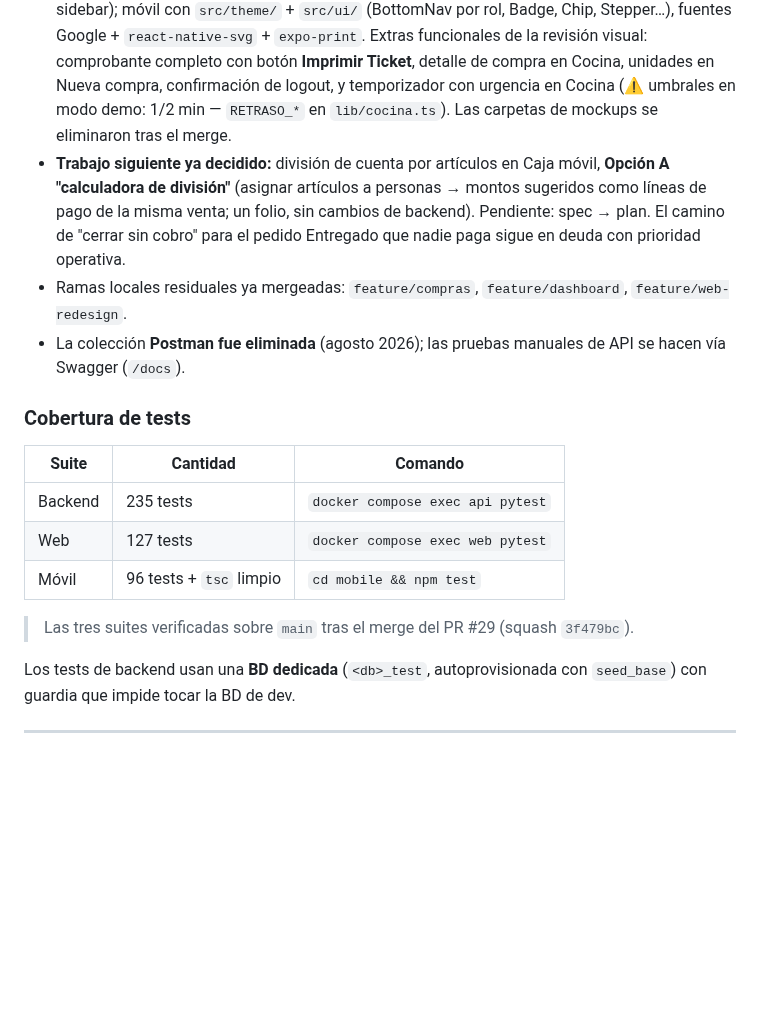
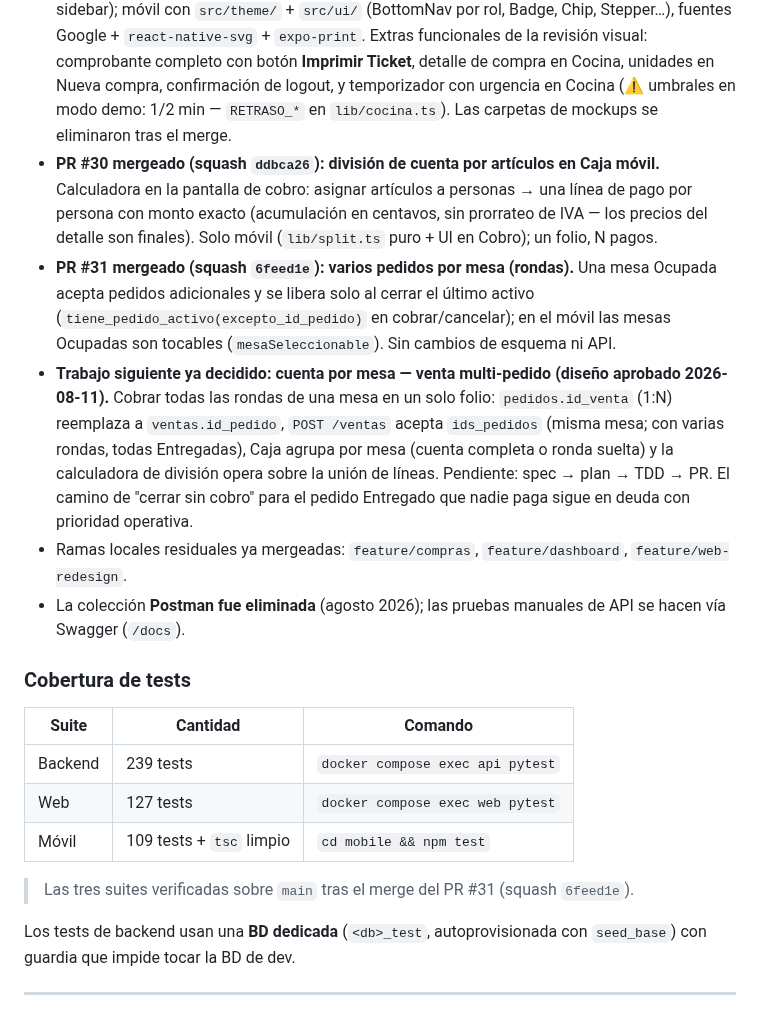
Before and after one commit to VMMC5/cafeteria-system, a Markdown page: CONTEXTO-PROYECTO.md, the part around the change. GitHub-like rendering; blank space fills up the shorter version.

```diff
--- a/CONTEXTO-PROYECTO.md
+++ b/CONTEXTO-PROYECTO.md
@@ -26,18 +26,20 @@ Sistema integral de gestión para una cafetería ("Cafetería Aroma"): automatiz
 - **Sprints 0–6 completos y mergeados a `main`** (PRs #1–#19) + **PR #20** (fix de importes en móvil) + **PR #21** (módulo Catálogo en el panel web) + **PR #22** (pago dividido en Caja móvil) + **PR #23** (recetas en Cocina móvil) + **PR #24** (guard de mesa Ocupada en la API) + **PR #25** (protección CSRF en el panel web) + **PR #26** (inventario y kárdex a 3 decimales, squash `84d8161`; incluye el fix de `seed_base` sobre BD vacía).
 - **PR #27 mergeado (squash `b1f0e80`):** tres fixes menores — test de API para venta con pagos múltiples (cierra el último pendiente del PR #22), `/logout` del panel web de GET a POST (cerraba una vulnerabilidad de logout-CSRF que quedó fuera del alcance del PR #25) y refresh-on-401 global en el móvil (interceptor de axios con single-flight, `lib/authRefresh.ts` + `api/authInterceptor.ts`).
 - **PR #29 mergeado (squash `3f479bc`): rediseño "Cafetería Aroma" en web y móvil.** Login web de dos paneles + panel admin restyleado (Lora/Karla vendorizadas, iconos SVG inline en el sidebar); móvil con `src/theme/` + `src/ui/` (BottomNav por rol, Badge, Chip, Stepper…), fuentes Google + `react-native-svg` + `expo-print`. Extras funcionales de la revisión visual: comprobante completo con botón **Imprimir Ticket**, detalle de compra en Cocina, unidades en Nueva compra, confirmación de logout, y temporizador con urgencia en Cocina (⚠️ umbrales en modo demo: 1/2 min — `RETRASO_*` en `lib/cocina.ts`). Las carpetas de mockups se eliminaron tras el merge.
-- **Trabajo siguiente ya decidido:** división de cuenta por artículos en Caja móvil, **Opción A "calculadora de división"** (asignar artículos a personas → montos sugeridos como líneas de pago de la misma venta; un folio, sin cambios de backend). Pendiente: spec → plan. El camino de "cerrar sin cobro" para el pedido Entregado que nadie paga sigue en deuda con prioridad operativa.
+- **PR #30 mergeado (squash `ddbca26`): división de cuenta por artículos en Caja móvil.** Calculadora en la pantalla de cobro: asignar artículos a personas → una línea de pago por persona con monto exacto (acumulación en centavos, sin prorrateo de IVA — los precios del detalle son finales). Solo móvil (`lib/split.ts` puro + UI en Cobro); un folio, N pagos.
+- **PR #31 mergeado (squash `6feed1e`): varios pedidos por mesa (rondas).** Una mesa Ocupada acepta pedidos adicionales y se libera solo al cerrar el último activo (`tiene_pedido_activo(excepto_id_pedido)` en cobrar/cancelar); en el móvil las mesas Ocupadas son tocables (`mesaSeleccionable`). Sin cambios de esquema ni API.
+- **Trabajo siguiente ya decidido: cuenta por mesa — venta multi-pedido (diseño aprobado 2026-08-11).** Cobrar todas las rondas de una mesa en un solo folio: `pedidos.id_venta` (1:N) reemplaza a `ventas.id_pedido`, `POST /ventas` acepta `ids_pedidos` (misma mesa; con varias rondas, todas Entregadas), Caja agrupa por mesa (cuenta completa o ronda suelta) y la calculadora de división opera sobre la unión de líneas. Pendiente: spec → plan → TDD → PR. El camino de "cerrar sin cobro" para el pedido Entregado que nadie paga sigue en deuda con prioridad operativa.
 - Ramas locales residuales ya mergeadas: `feature/compras`, `feature/dashboard`, `feature/web-redesign`.
 - La colección **Postman fue eliminada** (agosto 2026); las pruebas manuales de API se hacen vía Swagger (`/docs`).
 
 ### Cobertura de tests
 | Suite | Cantidad | Comando |
 |---|---|---|
-| Backend | 235 tests | `docker compose exec api pytest` |
+| Backend | 239 tests | `docker compose exec api pytest` |
 | Web | 127 tests | `docker compose exec web pytest` |
-| Móvil | 96 tests + `tsc` limpio | `cd mobile && npm test` |
+| Móvil | 109 tests + `tsc` limpio | `cd mobile && npm test` |
 
-> Las tres suites verificadas sobre `main` tras el merge del PR #29 (squash `3f479bc`).
+> Las tres suites verificadas sobre `main` tras el merge del PR #31 (squash `6feed1e`).
 
 Los tests de backend usan una **BD dedicada** (`<db>_test`, autoprovisionada con `seed_base`) con guardia que impide tocar la BD de dev.
 
```
Also changed, not shown: progress.md (+4 -2 lines).
